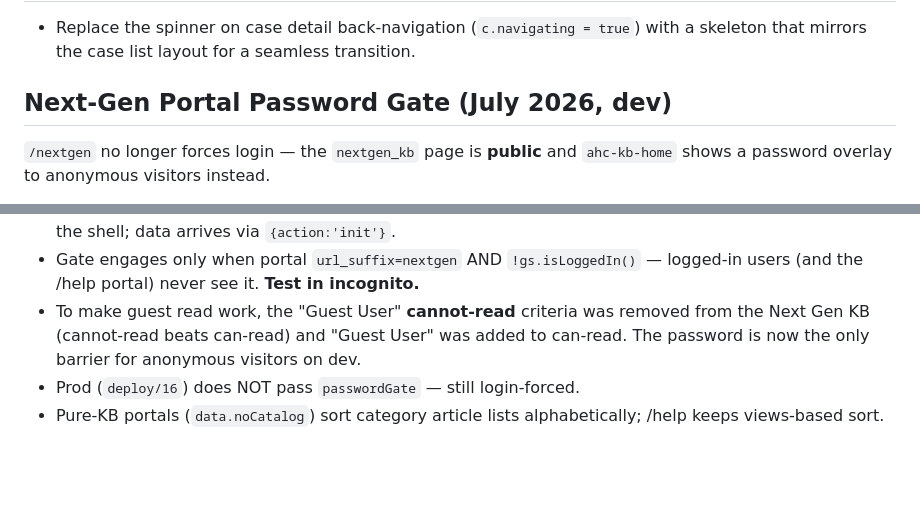
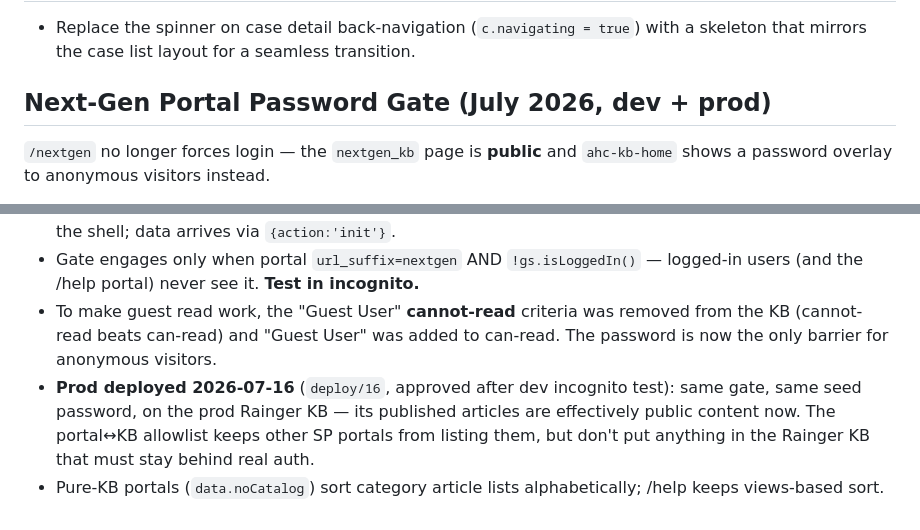
Before and after one commit to Aspira-Isaac/servicenow-serviceportal, a Markdown page: NOTES.md, 2 parts joined by grey strips. Rendered like a GitHub page; blank space fills up the shorter version.

Commit message:
docs: NOTES — password gate is live in prod (Rainger KB guest-readable)
Co-Authored-By: Claude Fable 5 <noreply@anthropic.com>

```diff
--- a/NOTES.md
+++ b/NOTES.md
@@ -121,7 +121,7 @@ The case list widget (`ahc-case-list/client.js`) clears `$rootScope.ahcOverlay`
 
 - Replace the spinner on case detail back-navigation (`c.navigating = true`) with a skeleton that mirrors the case list layout for a seamless transition.
 
-## Next-Gen Portal Password Gate (July 2026, dev)
+## Next-Gen Portal Password Gate (July 2026, dev + prod)
 
 `/nextgen` no longer forces login — the `nextgen_kb` page is **public** and
 `ahc-kb-home` shows a password overlay to anonymous visitors instead.
@@ -138,9 +138,12 @@ The case list widget (`ahc-case-list/client.js`) clears `$rootScope.ahcOverlay`
 - Gate engages only when portal `url_suffix=nextgen` AND `!gs.isLoggedIn()` —
   logged-in users (and the /help portal) never see it. **Test in incognito.**
 - To make guest read work, the "Guest User" **cannot-read** criteria was
-  removed from the Next Gen KB (cannot-read beats can-read) and "Guest User"
-  was added to can-read. The password is now the only barrier for anonymous
-  visitors on dev.
-- Prod (`deploy/16`) does NOT pass `passwordGate` — still login-forced.
+  removed from the KB (cannot-read beats can-read) and "Guest User" was added
+  to can-read. The password is now the only barrier for anonymous visitors.
+- **Prod deployed 2026-07-16** (`deploy/16`, approved after dev incognito
+  test): same gate, same seed password, on the prod Rainger KB — its published
+  articles are effectively public content now. The portal↔KB allowlist keeps
+  other SP portals from listing them, but don't put anything in the Rainger KB
+  that must stay behind real auth.
 - Pure-KB portals (`data.noCatalog`) sort category article lists
   alphabetically; /help keeps views-based sort.
```
